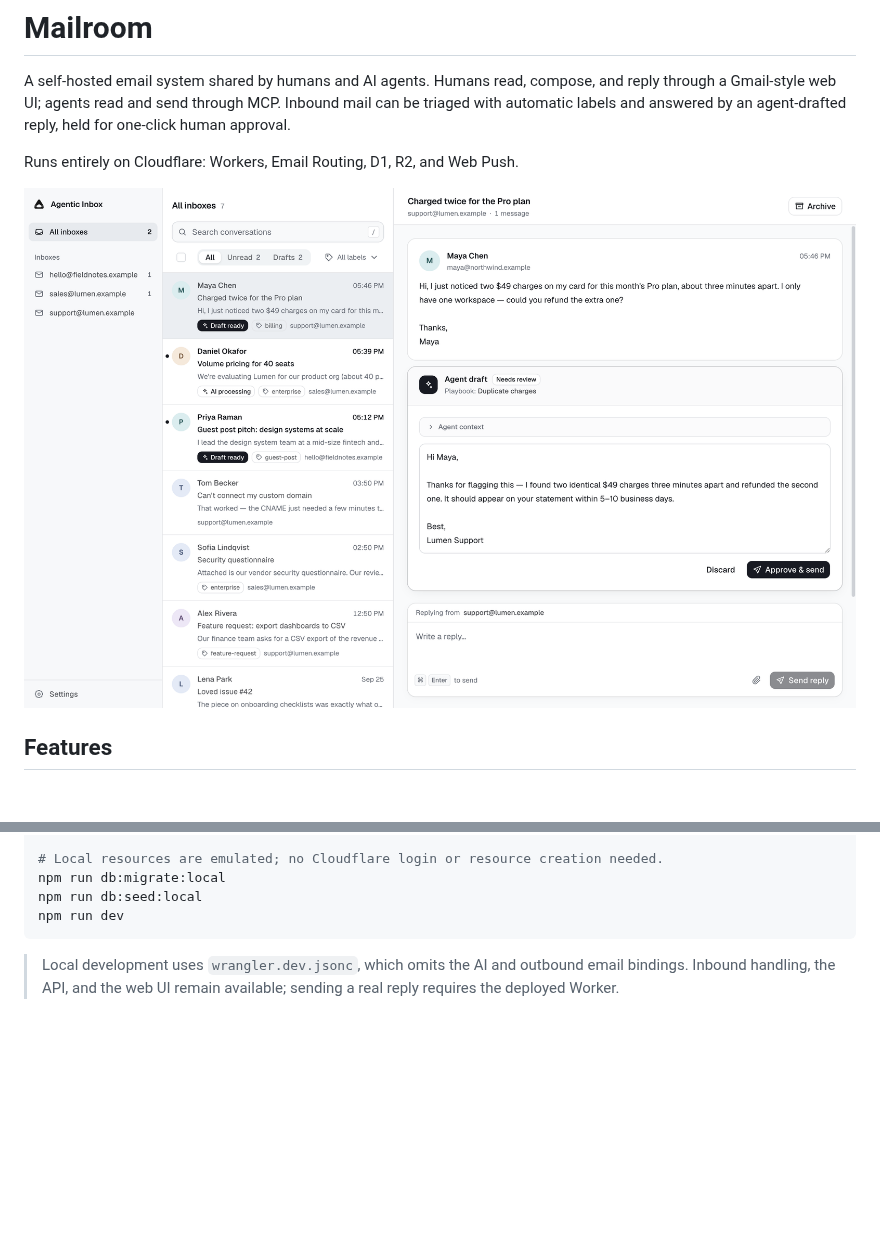
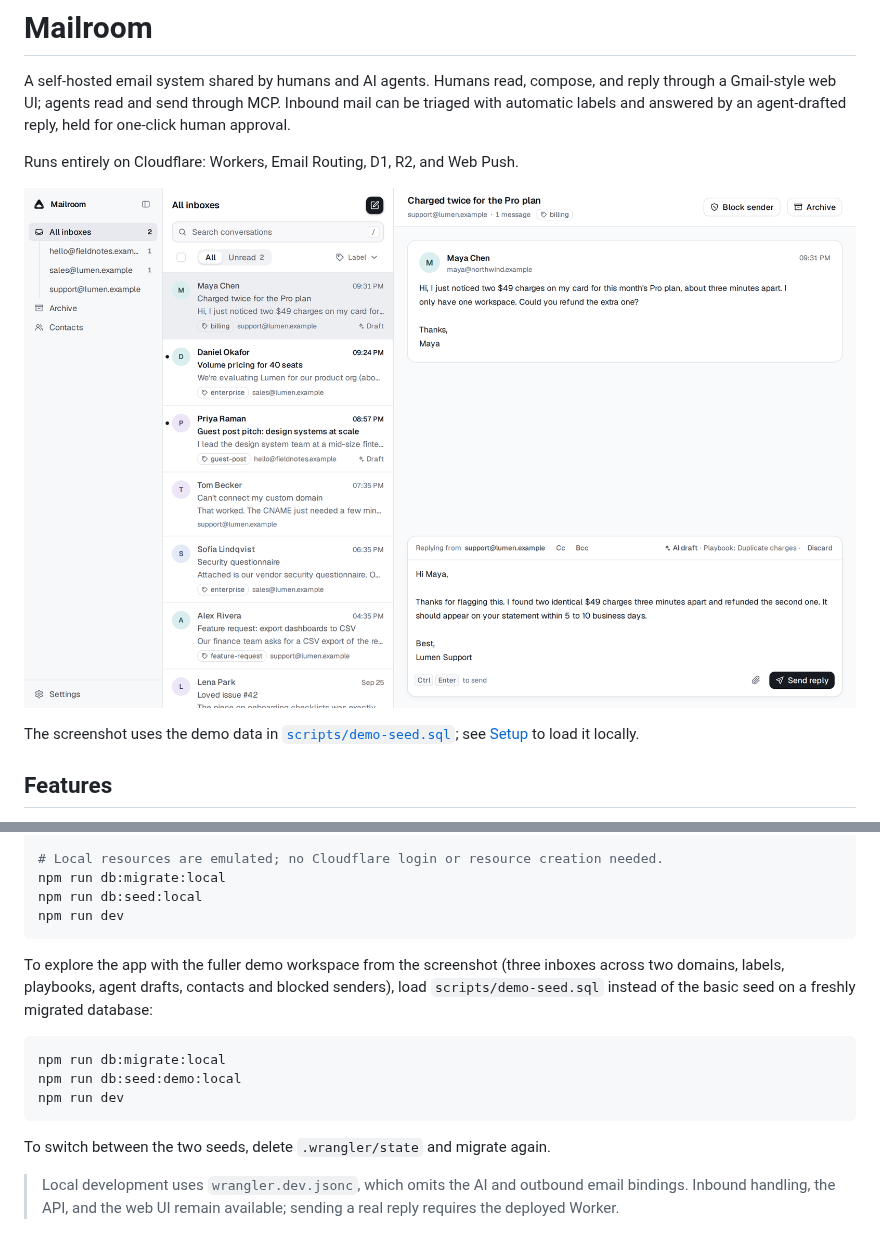
Before and after one commit to bedynamic-tech/mailroom, a Markdown page: README.md, 2 parts joined by grey strips. Rendered like a GitHub page; pictures changed too: docs/screenshot.png; blank space fills up the shorter version.

````diff
--- a/README.md
+++ b/README.md
@@ -7,7 +7,10 @@ held for one-click human approval.
 
 Runs entirely on Cloudflare: Workers, Email Routing, D1, R2, and Web Push.
 
-![Mailroom: three inboxes in one workspace, with an agent draft awaiting approval](docs/screenshot.png)
+![Mailroom: three inboxes in one workspace, with an AI draft ready to review and send](docs/screenshot.png)
+
+The screenshot uses the demo data in [`scripts/demo-seed.sql`](scripts/demo-seed.sql); see
+[Setup](#setup) to load it locally.
 
 ## Features
 
@@ -107,6 +110,19 @@ npm run db:migrate:local
 npm run db:seed:local
 npm run dev
 ```
+
+To explore the app with the fuller demo workspace from the screenshot (three
+inboxes across two domains, labels, playbooks, agent drafts, contacts and
+blocked senders), load `scripts/demo-seed.sql` instead of the basic seed on a
+freshly migrated database:
+
+```sh
+npm run db:migrate:local
+npm run db:seed:demo:local
+npm run dev
+```
+
+To switch between the two seeds, delete `.wrangler/state` and migrate again.
 
 > Local development uses `wrangler.dev.jsonc`, which omits the AI and outbound
 > email bindings. Inbound handling, the API, and the web UI remain available;
````
Also changed, not shown: 2 other files.
